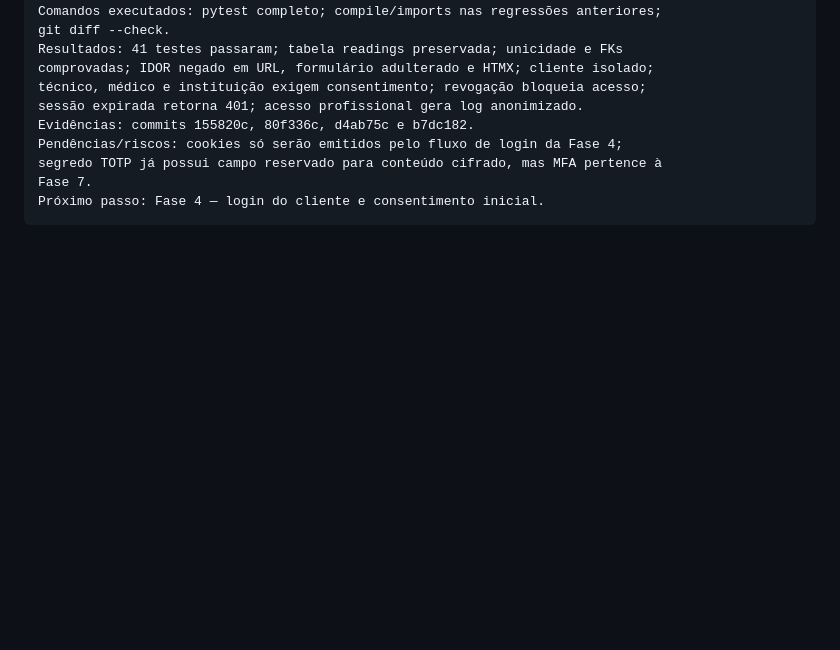
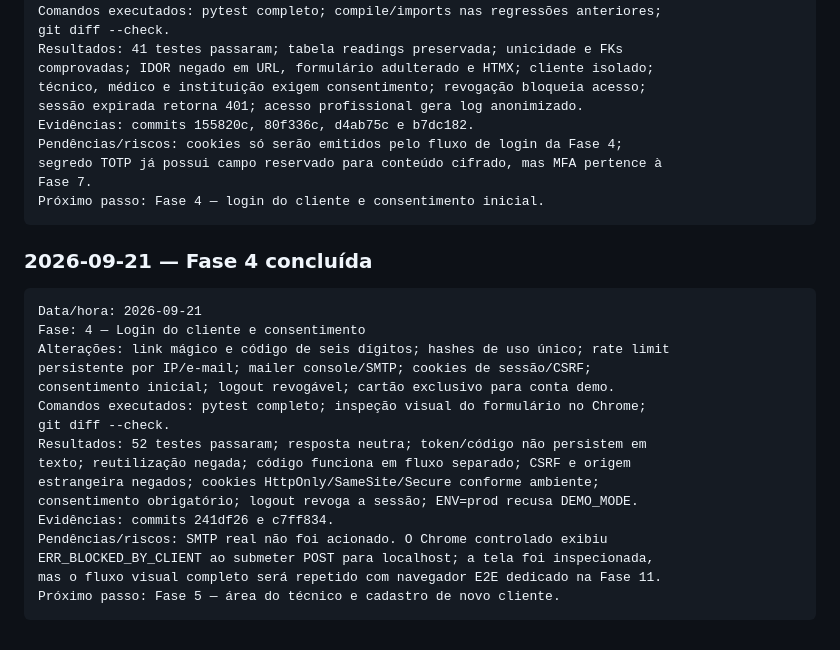
Before and after one commit to DimmyBandeira/vitalisring, a Markdown page: docs/PLANO_IMPLEMENTACAO.md, the part around one of its changes. Drawn GitHub-style; blank space fills up the shorter version.

Commit message:
fase-4(docs): registrar login e aceite b2c

````diff
--- a/docs/PLANO_IMPLEMENTACAO.md
+++ b/docs/PLANO_IMPLEMENTACAO.md
@@ -628,3 +628,24 @@ segredo TOTP já possui campo reservado para conteúdo cifrado, mas MFA pertence
 Fase 7.
 Próximo passo: Fase 4 — login do cliente e consentimento inicial.
 ```
+
+### 2026-09-21 — Fase 4 concluída
+
+```text
+Data/hora: 2026-09-21
+Fase: 4 — Login do cliente e consentimento
+Alterações: link mágico e código de seis dígitos; hashes de uso único; rate limit
+persistente por IP/e-mail; mailer console/SMTP; cookies de sessão/CSRF;
+consentimento inicial; logout revogável; cartão exclusivo para conta demo.
+Comandos executados: pytest completo; inspeção visual do formulário no Chrome;
+git diff --check.
+Resultados: 52 testes passaram; resposta neutra; token/código não persistem em
+texto; reutilização negada; código funciona em fluxo separado; CSRF e origem
+estrangeira negados; cookies HttpOnly/SameSite/Secure conforme ambiente;
+consentimento obrigatório; logout revoga a sessão; ENV=prod recusa DEMO_MODE.
+Evidências: commits 241df26 e c7ff834.
+Pendências/riscos: SMTP real não foi acionado. O Chrome controlado exibiu
+ERR_BLOCKED_BY_CLIENT ao submeter POST para localhost; a tela foi inspecionada,
+mas o fluxo visual completo será repetido com navegador E2E dedicado na Fase 11.
+Próximo passo: Fase 5 — área do técnico e cadastro de novo cliente.
+```
````
Also changed, not shown: other parts of docs/PLANO_IMPLEMENTACAO.md (+10 -10 lines), docs/LOGIN.md (added, +47 -0 lines).
